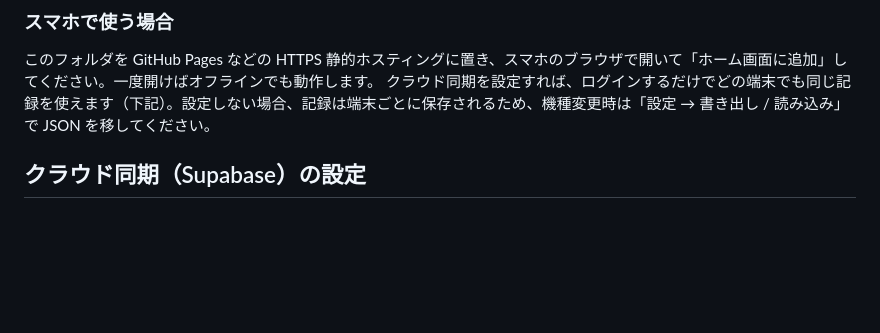
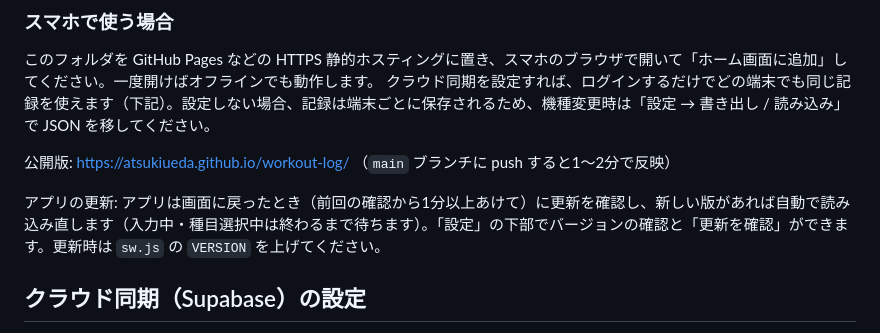
Before and after one commit to atsukiueda/workout-log, a Markdown page: README.md, the part around the change. GitHub-like rendering; blank space fills up the shorter version.

Commit message:
READMEに公開URLと更新の仕組みを追記
Co-Authored-By: Claude Opus 5.5 <noreply@anthropic.com>

```diff
--- a/README.md
+++ b/README.md
@@ -19,6 +19,10 @@ powershell -NoProfile -ExecutionPolicy Bypass -File serve.ps1 -Port 8080
 
 このフォルダを GitHub Pages などの HTTPS 静的ホスティングに置き、スマホのブラウザで開いて「ホーム画面に追加」してください。一度開けばオフラインでも動作します。
 クラウド同期を設定すれば、ログインするだけでどの端末でも同じ記録を使えます（下記）。設定しない場合、記録は端末ごとに保存されるため、機種変更時は「設定 → 書き出し / 読み込み」で JSON を移してください。
+
+公開版: https://atsukiueda.github.io/workout-log/ （`main` ブランチに push すると1〜2分で反映）
+
+アプリの更新: アプリは画面に戻ったとき（前回の確認から1分以上あけて）に更新を確認し、新しい版があれば自動で読み込み直します（入力中・種目選択中は終わるまで待ちます）。「設定」の下部でバージョンの確認と「更新を確認」ができます。更新時は `sw.js` の `VERSION` を上げてください。
 
 ## クラウド同期（Supabase）の設定
 
```
